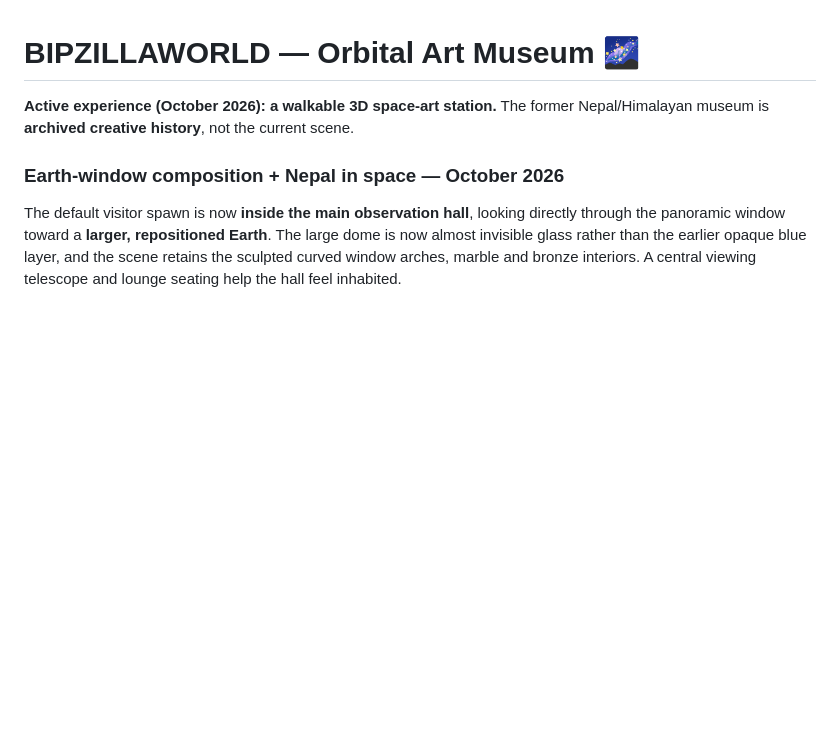
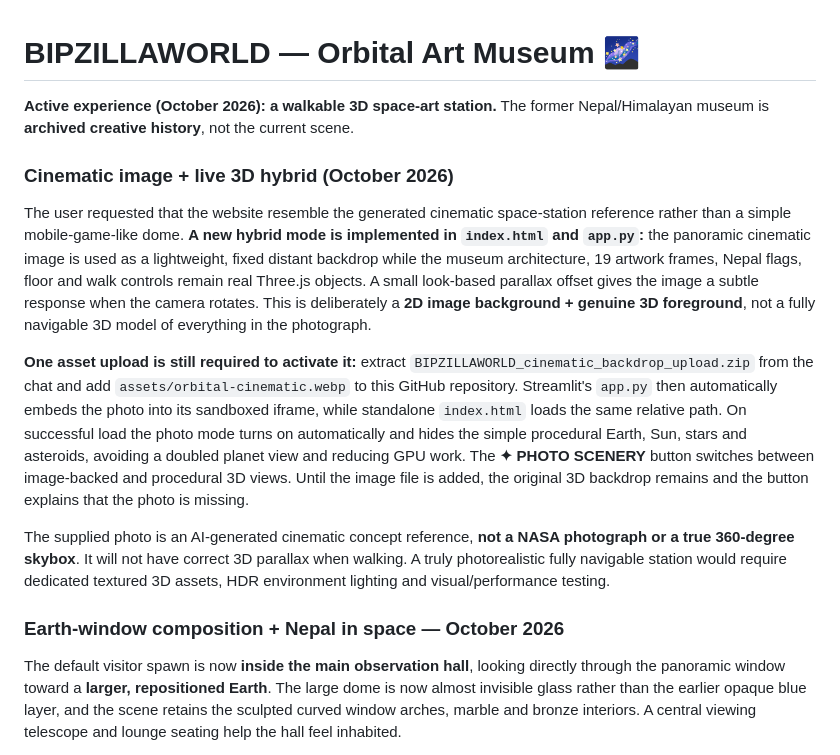
Before and after one commit to RAMEY031116/bipzillaworld, a Markdown page: README.md, the part around the change. Rendered like a GitHub page; blank space fills up the shorter version.

Commit message:
Document cinematic image-backed 3D mode and required image asset upload

```diff
--- a/README.md
+++ b/README.md
@@ -1,6 +1,14 @@
 # BIPZILLAWORLD — Orbital Art Museum 🌌
 
 **Active experience (October 2026): a walkable 3D space-art station.** The former Nepal/Himalayan museum is **archived creative history**, not the current scene.
+
+### Cinematic image + live 3D hybrid (October 2026)
+
+The user requested that the website resemble the generated cinematic space-station reference rather than a simple mobile-game-like dome. **A new hybrid mode is implemented in `index.html` and `app.py`:** the panoramic cinematic image is used as a lightweight, fixed distant backdrop while the museum architecture, 19 artwork frames, Nepal flags, floor and walk controls remain real Three.js objects. A small look-based parallax offset gives the image a subtle response when the camera rotates. This is deliberately a **2D image background + genuine 3D foreground**, not a fully navigable 3D model of everything in the photograph.
+
+**One asset upload is still required to activate it:** extract `BIPZILLAWORLD_cinematic_backdrop_upload.zip` from the chat and add `assets/orbital-cinematic.webp` to this GitHub repository. Streamlit's `app.py` then automatically embeds the photo into its sandboxed iframe, while standalone `index.html` loads the same relative path. On successful load the photo mode turns on automatically and hides the simple procedural Earth, Sun, stars and asteroids, avoiding a doubled planet view and reducing GPU work. The **✦ PHOTO SCENERY** button switches between image-backed and procedural 3D views. Until the image file is added, the original 3D backdrop remains and the button explains that the photo is missing.
+
+The supplied photo is an AI-generated cinematic concept reference, **not a NASA photograph or a true 360-degree skybox**. It will not have correct 3D parallax when walking. A truly photorealistic fully navigable station would require dedicated textured 3D assets, HDR environment lighting and visual/performance testing.
 
 ### Earth-window composition + Nepal in space — October 2026
 
```
